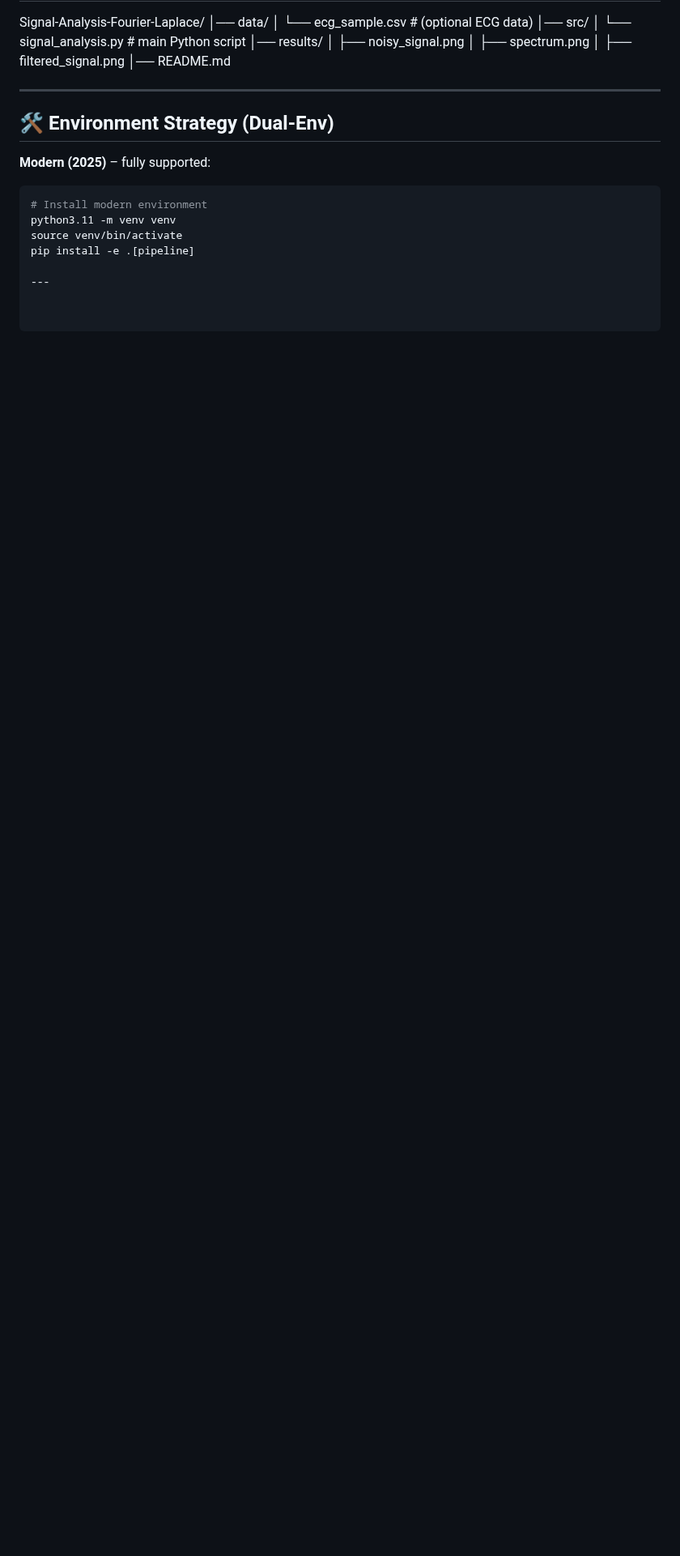
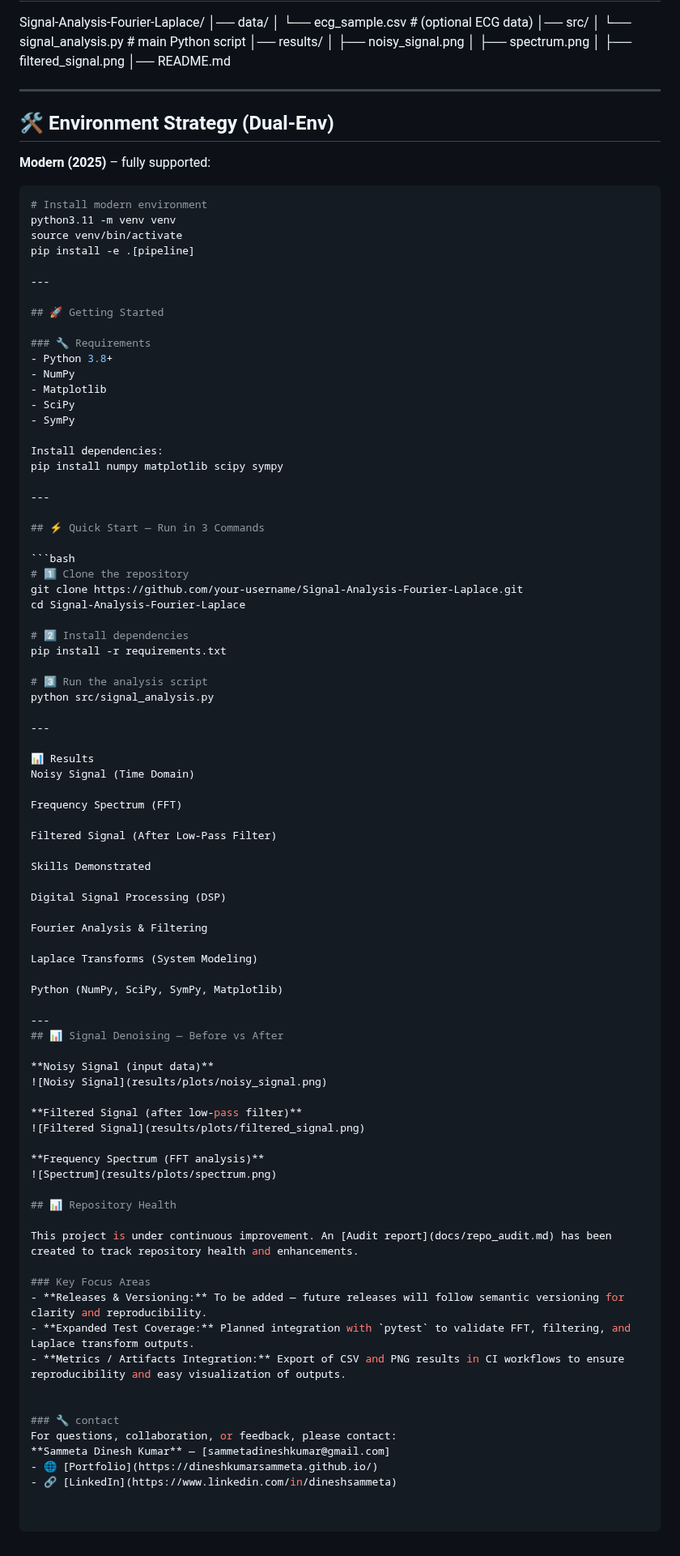
Before and after one commit to Dineshkumarsammeta/Signal-Analysis-Using-Fourier-and-Laplace-Transforms, a Markdown page: README.md, the part around the change. Shown at 81% size. GitHub-like rendering; blank space fills up the shorter version.

````diff
--- a/README.md
+++ b/README.md
@@ -113,3 +113,77 @@ source venv/bin/activate
 pip install -e .[pipeline]
 
 ---
+
+## 🚀 Getting Started
+
+### 🔧 Requirements
+- Python 3.8+
+- NumPy
+- Matplotlib
+- SciPy
+- SymPy
+
+Install dependencies:
+pip install numpy matplotlib scipy sympy
+
+---
+
+## ⚡ Quick Start — Run in 3 Commands
+
+```bash
+# 1️⃣ Clone the repository
+git clone https://github.com/your-username/Signal-Analysis-Fourier-Laplace.git
+cd Signal-Analysis-Fourier-Laplace
+
+# 2️⃣ Install dependencies
+pip install -r requirements.txt
+
+# 3️⃣ Run the analysis script
+python src/signal_analysis.py
+
+---
+
+📊 Results
+Noisy Signal (Time Domain)
+
+Frequency Spectrum (FFT)
+
+Filtered Signal (After Low-Pass Filter)
+
+Skills Demonstrated
+
+Digital Signal Processing (DSP)
+
+Fourier Analysis & Filtering
+
+Laplace Transforms (System Modeling)
+
+Python (NumPy, SciPy, SymPy, Matplotlib)
+
+---
+## 📊 Signal Denoising — Before vs After
+
+**Noisy Signal (input data)**
+![Noisy Signal](results/plots/noisy_signal.png)
+
+**Filtered Signal (after low-pass filter)**
+![Filtered Signal](results/plots/filtered_signal.png)
+
+**Frequency Spectrum (FFT analysis)**
+![Spectrum](results/plots/spectrum.png)
+
+## 📊 Repository Health
+
+This project is under continuous improvement. An [Audit report](docs/repo_audit.md) has been created to track repository health and enhancements.
+
+### Key Focus Areas
+- **Releases & Versioning:** To be added — future releases will follow semantic versioning for clarity and reproducibility.
+- **Expanded Test Coverage:** Planned integration with `pytest` to validate FFT, filtering, and Laplace transform outputs.
+- **Metrics / Artifacts Integration:** Export of CSV and PNG results in CI workflows to ensure reproducibility and easy visualization of outputs.
+
+
+### 🔧 contact
+For questions, collaboration, or feedback, please contact:
+**Sammeta Dinesh Kumar** — [sammetadineshkumar@gmail.com]
+- 🌐 [Portfolio](https://dineshkumarsammeta.github.io/)
+- 🔗 [LinkedIn](https://www.linkedin.com/in/dineshsammeta)
````
